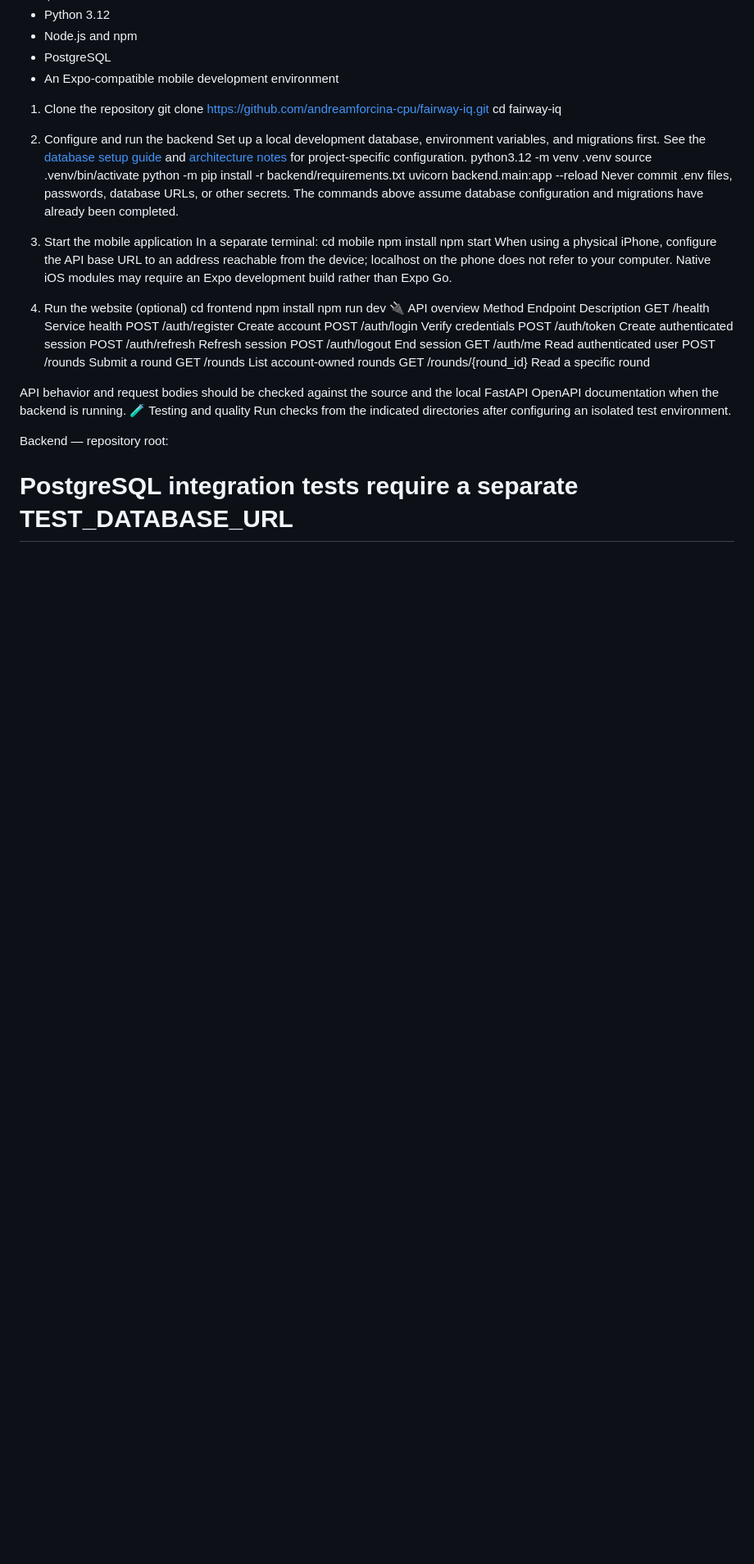
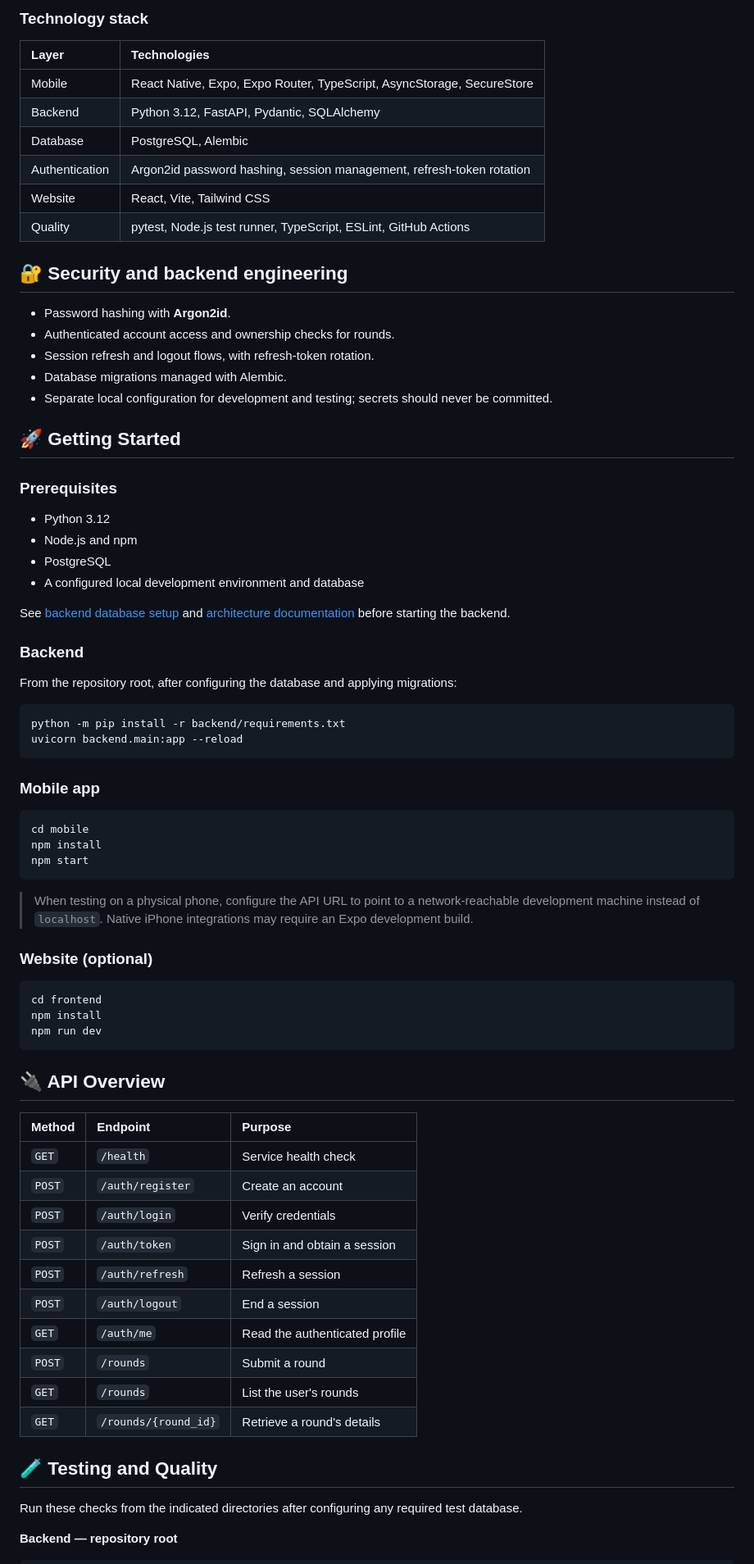
Before and after one commit to andreamforcina-cpu/fairway-iq, a Markdown page: README.md, the part around one of its changes. Shown at 82% size. Drawn GitHub-style; blank space fills up the shorter version.

Commit message:
Revise README for clarity and detail
Updated README to enhance project overview and features.

````diff
--- a/README.md
+++ b/README.md
@@ -74,46 +69,80 @@ Requirements
+### Technology stack
+
+| Layer | Technologies |
+| :--- | :--- |
+| Mobile | React Native, Expo, Expo Router, TypeScript, AsyncStorage, SecureStore |
+| Backend | Python 3.12, FastAPI, Pydantic, SQLAlchemy |
+| Database | PostgreSQL, Alembic |
+| Authentication | Argon2id password hashing, session management, refresh-token rotation |
+| Website | React, Vite, Tailwind CSS |
+| Quality | pytest, Node.js test runner, TypeScript, ESLint, GitHub Actions |
+
+## 🔐 Security and backend engineering
+
+- Password hashing with **Argon2id**.
+- Authenticated account access and ownership checks for rounds.
+- Session refresh and logout flows, with refresh-token rotation.
+- Database migrations managed with Alembic.
+- Separate local configuration for development and testing; secrets should never be committed.
+
+## 🚀 Getting Started
+
+### Prerequisites
+
 - Python 3.12
 - Node.js and npm
 - PostgreSQL
-- An Expo-compatible mobile development environment
-1. Clone the repository
-git clone https://github.com/andreamforcina-cpu/fairway-iq.git
-cd fairway-iq
-2. Configure and run the backend
-Set up a local development database, environment variables, and migrations first. See the [database setup guide](docs/backend-database.md) and [architecture notes](docs/architecture.md) for project-specific configuration.
-python3.12 -m venv .venv
-source .venv/bin/activate
+- A configured local development environment and database
+
+See [backend database setup](docs/backend-database.md) and [architecture documentation](docs/architecture.md) before starting the backend.
+
+### Backend
+
+From the repository root, after configuring the database and applying migrations:
+
+```bash
 python -m pip install -r backend/requirements.txt
 uvicorn backend.main:app --reload
-Never commit .env files, passwords, database URLs, or other secrets. The commands above assume database configuration and migrations have already been completed.
+```
 
-3. Start the mobile application
-In a separate terminal:
+### Mobile app
+
+```bash
 cd mobile
 npm install
 npm start
-When using a physical iPhone, configure the API base URL to an address reachable from the device; localhost on the phone does not refer to your computer. Native iOS modules may require an Expo development build rather than Expo Go.
-4. Run the website (optional)
+```
+
+> When testing on a physical phone, configure the API URL to point to a network-reachable development machine instead of `localhost`. Native iPhone integrations may require an Expo development build.
+
+### Website (optional)
+
+```bash
 cd frontend
 npm install
 npm run dev
-🔌 API overview
-Method	Endpoint	Description
-GET	/health	Service health
-POST	/auth/register	Create account
-POST	/auth/login	Verify credentials
-POST	/auth/token	Create authenticated session
-POST	/auth/refresh	Refresh session
-POST	/auth/logout	End session
-GET	/auth/me	Read authenticated user
-POST	/rounds	Submit a round
-GET	/rounds	List account-owned rounds
-GET	/rounds/{round_id}	Read a specific round
+```
 
+## 🔌 API Overview
 
-API behavior and request bodies should be checked against the source and the local FastAPI OpenAPI documentation when the backend is running.
-🧪 Testing and quality
-Run checks from the indicated directories after configuring an isolated test environment.
+| Method | Endpoint | Purpose |
+| :--- | :--- | :--- |
+| `GET` | `/health` | Service health check |
+| `POST` | `/auth/register` | Create an account |
+| `POST` | `/auth/login` | Verify credentials |
+| `POST` | `/auth/token` | Sign in and obtain a session |
+| `POST` | `/auth/refresh` | Refresh a session |
+| `POST` | `/auth/logout` | End a session |
+| `GET` | `/auth/me` | Read the authenticated profile |
+| `POST` | `/rounds` | Submit a round |
+| `GET` | `/rounds` | List the user's rounds |
+| `GET` | `/rounds/{round_id}` | Retrieve a round's details |
 
-Backend — repository root:
-# PostgreSQL integration tests require a separate TEST_DATABASE_URL
+## 🧪 Testing and Quality
+
+Run these checks from the indicated directories after configuring any required test database.
+
+**Backend — repository root**
+
+```bash
 python -m pytest -c backend/pytest.ini backend/tests -q
````
Also changed, not shown: other parts of README.md (+96 -78 lines).
